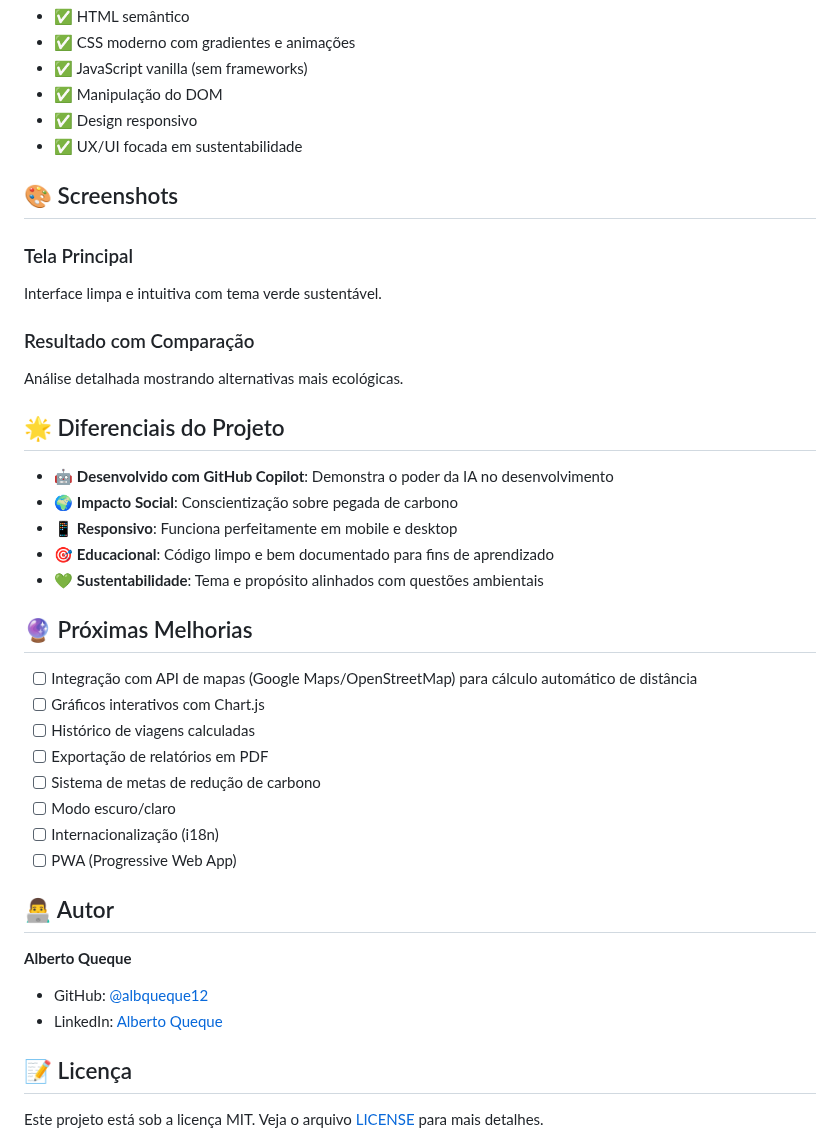
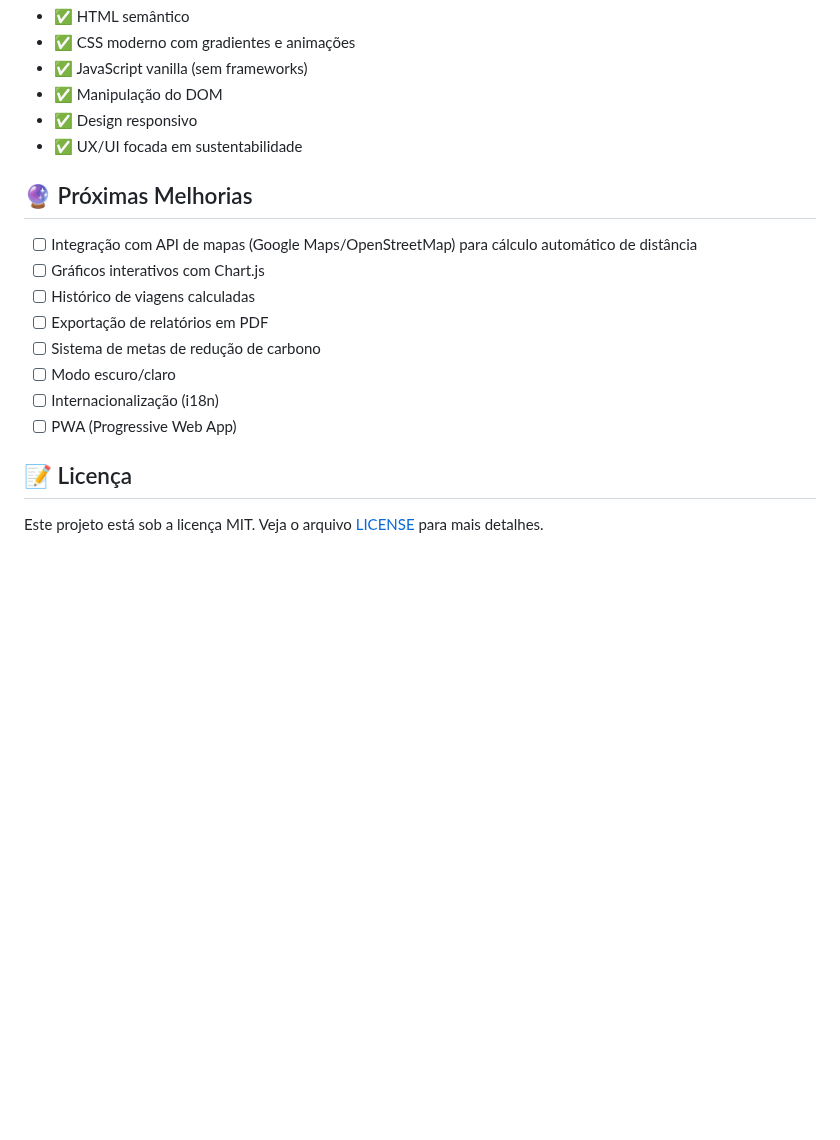
Before and after one commit to albqueque12/Calculadora_carbono_Dio, a Markdown page: README.md, the part around the change. Drawn GitHub-style; blank space fills up the shorter version.

Commit message:
Clean up README by removing unnecessary sections
Removed screenshots, project differentials, and author information from README.

```diff
--- a/README.md
+++ b/README.md
@@ -118,22 +118,6 @@ Durante o desenvolvimento deste projeto, foram aplicados os seguintes conceitos
 - ✅ Design responsivo
 - ✅ UX/UI focada em sustentabilidade
 
-## 🎨 Screenshots
-
-### Tela Principal
-Interface limpa e intuitiva com tema verde sustentável.
-
-### Resultado com Comparação
-Análise detalhada mostrando alternativas mais ecológicas.
-
-## 🌟 Diferenciais do Projeto
-
-- 🤖 **Desenvolvido com GitHub Copilot**: Demonstra o poder da IA no desenvolvimento
-- 🌍 **Impacto Social**: Conscientização sobre pegada de carbono
-- 📱 **Responsivo**: Funciona perfeitamente em mobile e desktop
-- 🎯 **Educacional**: Código limpo e bem documentado para fins de aprendizado
-- 💚 **Sustentabilidade**: Tema e propósito alinhados com questões ambientais
-
 ## 🔮 Próximas Melhorias
 
 - [ ] Integração com API de mapas (Google Maps/OpenStreetMap) para cálculo automático de distância
@@ -144,13 +128,6 @@ Análise detalhada mostrando alternativas mais ecológicas.
 - [ ] Modo escuro/claro
 - [ ] Internacionalização (i18n)
 - [ ] PWA (Progressive Web App)
-
-## 👨‍💻 Autor
-
-**Alberto Queque**
-
-- GitHub: [@albqueque12](https://github.com/albqueque12)
-- LinkedIn: [Alberto Queque](https://www.linkedin.com/in/seu-perfil)
 
 ## 📝 Licença
 
```
